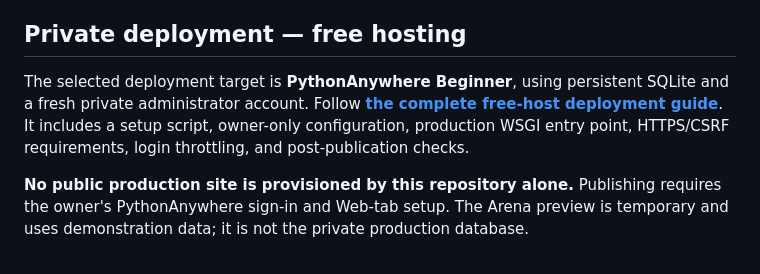
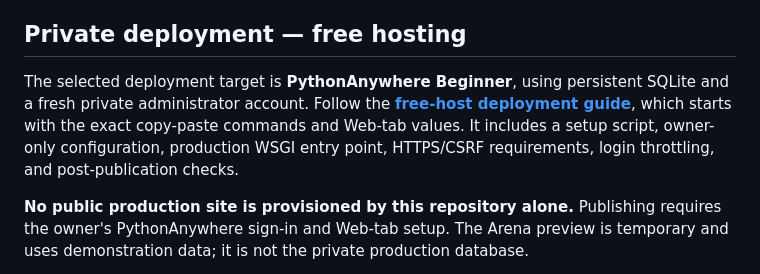
Before and after one commit to Omprakash-prog03/dbms-project-deploy, a Markdown page: README.md, the part around one of its changes. Drawn GitHub-style.

Commit message:
Add rehearsed PythonAnywhere deploy path and troubleshooting
Co-authored-by: arena-agent <297053741+arena-agent@users.noreply.github.com>

```diff
--- a/README.md
+++ b/README.md
@@ -6,7 +6,7 @@ The application source is now at the repository root. **You no longer need to un
 
 ## Private deployment — free hosting
 
-The selected deployment target is **PythonAnywhere Beginner**, using persistent SQLite and a fresh private administrator account. Follow **[the complete free-host deployment guide](docs/DEPLOY_PYTHONANYWHERE.md)**. It includes a setup script, owner-only configuration, production WSGI entry point, HTTPS/CSRF requirements, login throttling, and post-publication checks.
+The selected deployment target is **PythonAnywhere Beginner**, using persistent SQLite and a fresh private administrator account. Follow the **[free-host deployment guide](docs/DEPLOY_PYTHONANYWHERE.md)**, which starts with the exact copy-paste commands and Web-tab values. It includes a setup script, owner-only configuration, production WSGI entry point, HTTPS/CSRF requirements, login throttling, and post-publication checks.
 
 **No public production site is provisioned by this repository alone.** Publishing requires the owner's PythonAnywhere sign-in and Web-tab setup. The Arena preview is temporary and uses demonstration data; it is not the private production database.
 
```
Also changed, not shown: other parts of README.md (+5 -5 lines), docs/DEPLOY_PYTHONANYWHERE.md (+68 -1 lines).
